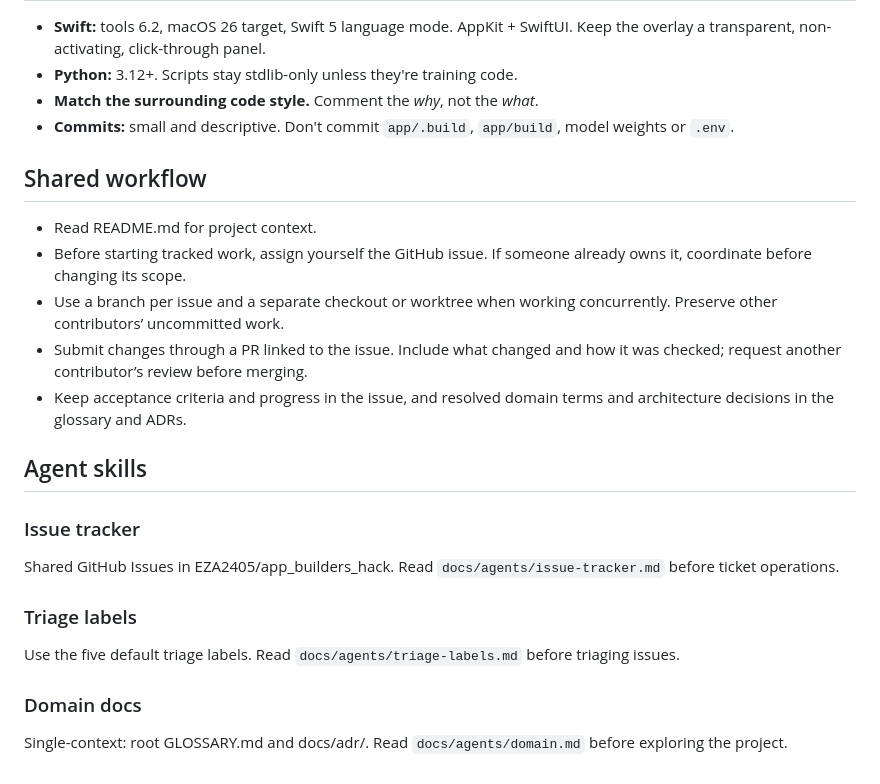
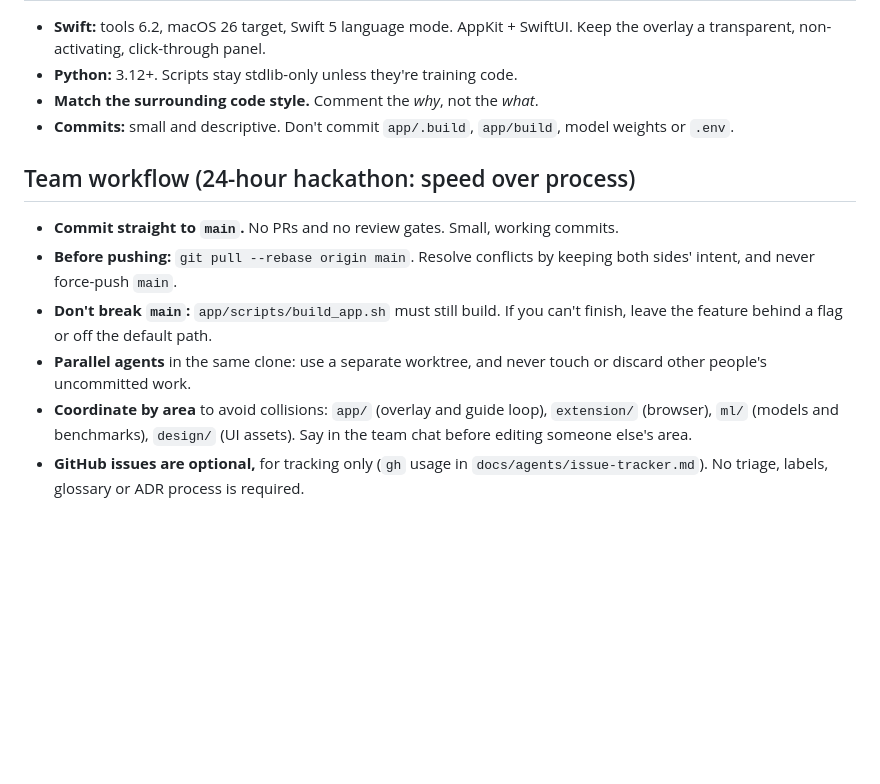
Before and after one commit to EZA2405/app_builders_hack, a Markdown page: AGENTS.md, the part around the change. GitHub-like rendering; blank space fills up the shorter version.

Commit message:
AGENTS.md: hackathon workflow, commit to main without PRs
Co-Authored-By: Claude Opus 5.5 <noreply@anthropic.com>

```diff
--- a/AGENTS.md
+++ b/AGENTS.md
@@ -45,31 +45,10 @@ Instructions for AI coding agents (Claude Code, Codex, Devin, etc.) working in t
 - **Match the surrounding code style.** Comment the *why*, not the *what*.
 - **Commits:** small and descriptive. Don't commit `app/.build`, `app/build`, model weights or `.env`.
 
-## Shared workflow
-
-- Read README.md for project context.
-- Before starting tracked work, assign yourself the GitHub issue.
-  If someone already owns it, coordinate before changing its scope.
-- Use a branch per issue and a separate checkout or worktree when
-  working concurrently. Preserve other contributors’ uncommitted work.
-- Submit changes through a PR linked to the issue. Include what changed
-  and how it was checked; request another contributor’s review before merging.
-- Keep acceptance criteria and progress in the issue, and resolved domain
-  terms and architecture decisions in the glossary and ADRs.
-
-## Agent skills
-
-### Issue tracker
-
-Shared GitHub Issues in EZA2405/app_builders_hack.
-Read `docs/agents/issue-tracker.md` before ticket operations.
-
-### Triage labels
-
-Use the five default triage labels.
-Read `docs/agents/triage-labels.md` before triaging issues.
-
-### Domain docs
-
-Single-context: root GLOSSARY.md and docs/adr/.
-Read `docs/agents/domain.md` before exploring the project.
+## Team workflow (24-hour hackathon: speed over process)
+- **Commit straight to `main`.** No PRs and no review gates. Small, working commits.
+- **Before pushing:** `git pull --rebase origin main`. Resolve conflicts by keeping both sides' intent, and never force-push `main`.
+- **Don't break `main`:** `app/scripts/build_app.sh` must still build. If you can't finish, leave the feature behind a flag or off the default path.
+- **Parallel agents** in the same clone: use a separate worktree, and never touch or discard other people's uncommitted work.
+- **Coordinate by area** to avoid collisions: `app/` (overlay and guide loop), `extension/` (browser), `ml/` (models and benchmarks), `design/` (UI assets). Say in the team chat before editing someone else's area.
+- **GitHub issues are optional,** for tracking only (`gh` usage in `docs/agents/issue-tracker.md`). No triage, labels, glossary or ADR process is required.
```
